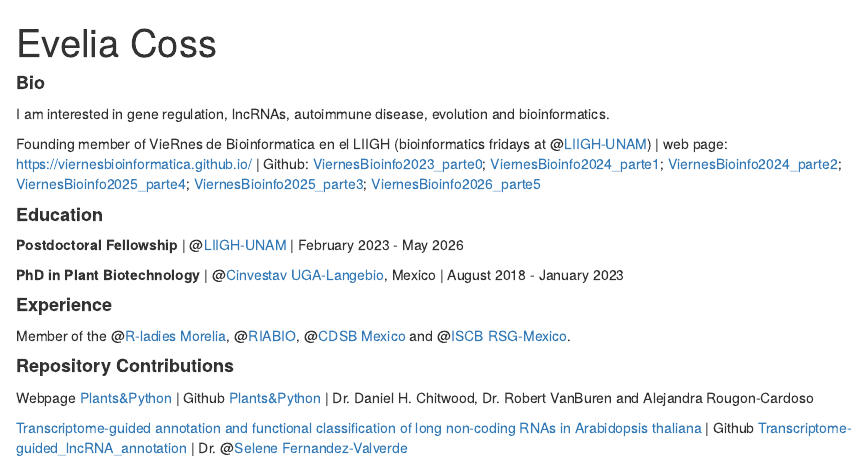
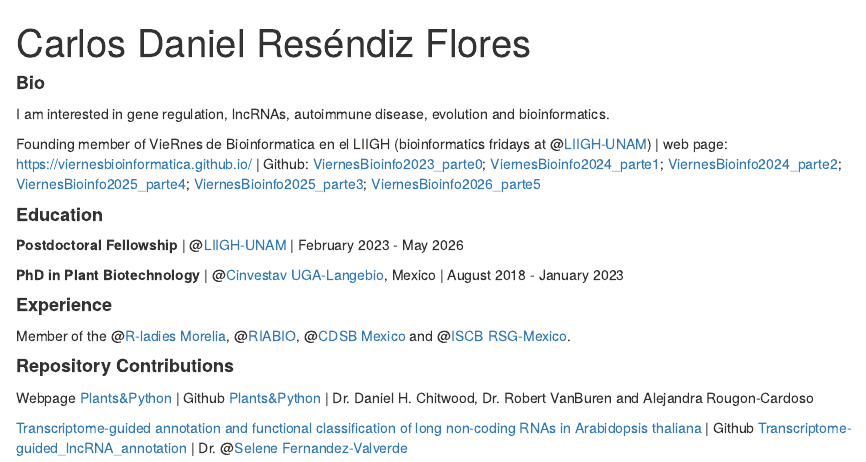
Before and after one commit to CarlosFlores27/CarlosFlores27.github.io, an R Markdown document (index.Rmd): the page in a window 1100 px wide, from its top. Rendered offline with R 4.5, knitr and Pandoc, with nearby package versions; drawn as R Markdown's standard HTML page in place of the format the file asks for.

Commit message:
Update name

```diff
--- a/index.Rmd
+++ b/index.Rmd
@@ -1,19 +1,19 @@
 ---
-title: "Evelia Coss"
-image: "yo_azul.jpg"
+title: "Carlos Daniel Reséndiz Flores"
+image: "banner.jpg"
 links:
   - label: '`r fontawesome::fa(name = "linkedin", fill = "steelblue")` LinkedIn'
-    url: "https://www.linkedin.com/in/evelia-lorena-coss-navarrete-562226229/"
-  - label: '`r fontawesome::fa(name = "twitter", fill = "steelblue")` Twitter'
-    url: "https://twitter.com/EveliaCoss/"
+    url: "https://www.linkedin.com/in/carlos-r-flores-392b22263/"
+  #- label: '`r fontawesome::fa(name = "twitter", fill = "steelblue")` Twitter'
+    #url: "https://twitter.com/EveliaCoss/"
   - label: '`r fontawesome::fa(name = "github", fill = "steelblue")` Github'
-    url: "https://github.com/EveliaCoss/"
-  - label: '`r fontawesome::fa(name = "researchgate", fill = "steelblue")` ResearchGate'
-    url: https://www.researchgate.net/profile/Evelia-Coss-Navarrete
-  - label: '`r fontawesome::fa(name = "envelope", fill = "steelblue")` Mail'
-    url: "mailto:ecossnav@gmail.com"
-  - label: '`r fontawesome::fa(name = "user", fill = "steelblue")` CV'
-    url: "https://eveliacoss.github.io/CV/cv_ECoss.html"
+    url: "https://github.com/CarlosFlores27"
+  #- label: '`r fontawesome::fa(name = "researchgate", fill = "steelblue")` ResearchGate'
+    #url: https://www.researchgate.net/profile/Evelia-Coss-Navarrete
+  #- label: '`r fontawesome::fa(name = "envelope", fill = "steelblue")` Mail'
+    #url: "mailto:ecossnav@gmail.com"
+  #- label: '`r fontawesome::fa(name = "user", fill = "steelblue")` CV'
+    #url: "https://eveliacoss.github.io/CV/cv_ECoss.html"
 output:
   postcards::jolla
 ---
```
Also changed, not shown: index.html (added).
